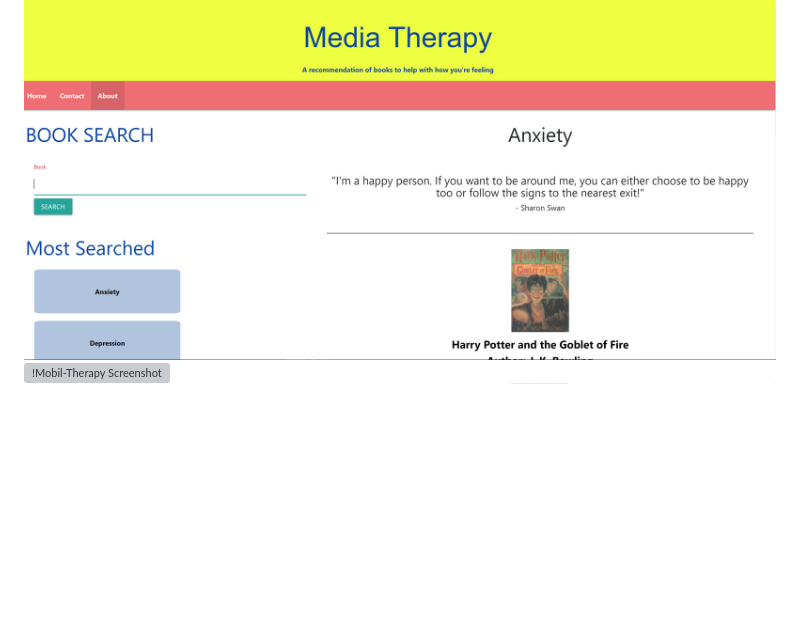
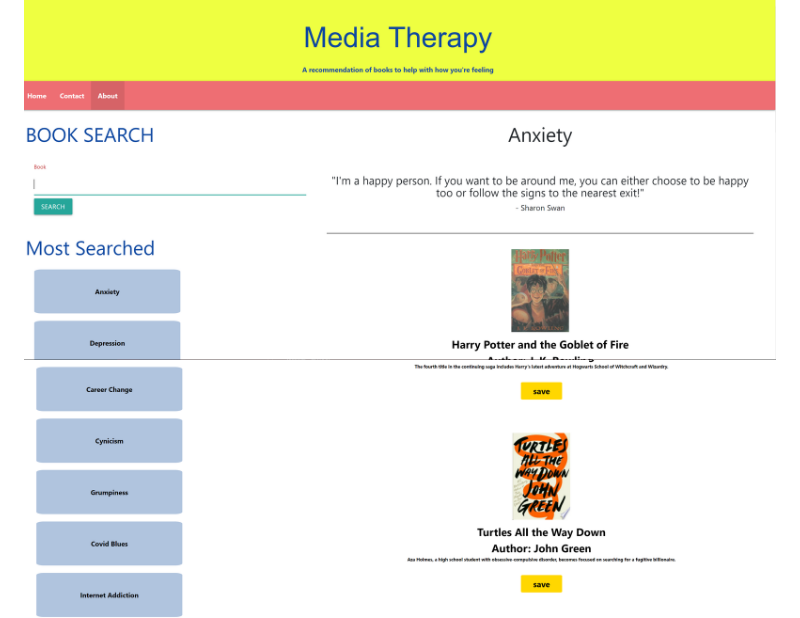
Before and after one commit to Nsmall94/Media-Therapy, a Markdown page: README.md, the part around the change. Rendered like a GitHub page; pictures changed too: assets/images/Screenshot-2.png (added); blank space fills up the shorter version; grey boxes are pictures that could not be loaded.

Commit message:
image+readme change

```diff
--- a/README.md
+++ b/README.md
@@ -16,7 +16,7 @@ The purpose of this page is ...
 
 ## Screenshot
 ![!Mobil-Therapy Screenshot](assets/images/Screenshot_1.png)
-![!Mobil-Therapy Screenshot](assets/images/Screenshot_2.png)
+![!Mobil-Therapy Screenshot](assets/images/Screenshot-2.png)
 ![!Mobil-Therapy Screenshot](assets/images/Screenshot_3.png)
 
 ## contribution
```
